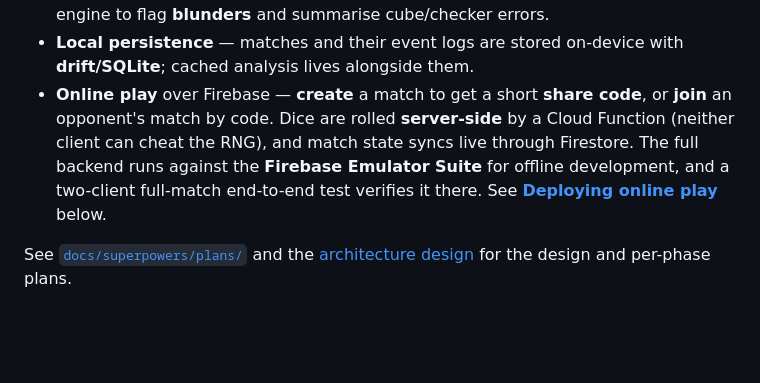
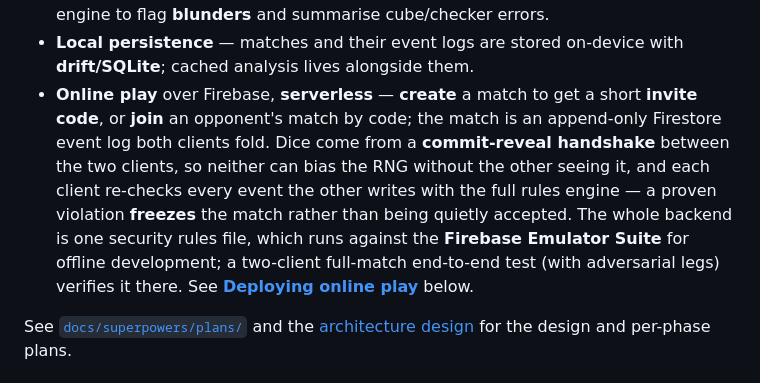
Before and after one commit to tony-xmelon/aigammon, a Markdown page: README.md, the part around the change. Rendered like a GitHub page; blank space fills up the shorter version.

Commit message:
docs: the online-play feature bullet described the callable backend
The README's feature list still promised server-side dice from a Cloud
Function. Replaced with what actually ships: an append-only Firestore event
log, commit-reveal dice, honest-peer validation with a freeze on a proven
violation, and a backend that is one rules file.

Co-Authored-By: Claude Fable 5 <noreply@anthropic.com>

```diff
--- a/README.md
+++ b/README.md
@@ -24,12 +24,16 @@ engine ([wildbg](https://github.com/carsten-wenderdel/wildbg), vendored, dual
   engine to flag **blunders** and summarise cube/checker errors.
 - **Local persistence** — matches and their event logs are stored on-device with
   **drift/SQLite**; cached analysis lives alongside them.
-- **Online play** over Firebase — **create** a match to get a short **share
-  code**, or **join** an opponent's match by code. Dice are rolled
-  **server-side** by a Cloud Function (neither client can cheat the RNG), and
-  match state syncs live through Firestore. The full backend runs against the
-  **Firebase Emulator Suite** for offline development, and a two-client
-  full-match end-to-end test verifies it there. See
+- **Online play** over Firebase, **serverless** — **create** a match to get a
+  short **invite code**, or **join** an opponent's match by code; the match is
+  an append-only Firestore event log both clients fold. Dice come from a
+  **commit-reveal handshake** between the two clients, so neither can bias the
+  RNG without the other seeing it, and each client re-checks every event the
+  other writes with the full rules engine — a proven violation **freezes** the
+  match rather than being quietly accepted. The whole backend is one security
+  rules file, which runs against the **Firebase Emulator Suite** for offline
+  development; a two-client full-match end-to-end test (with adversarial legs)
+  verifies it there. See
   [**Deploying online play**](#deploying-online-play) below.
 
 See [`docs/superpowers/plans/`](docs/superpowers/plans/) and the
```
